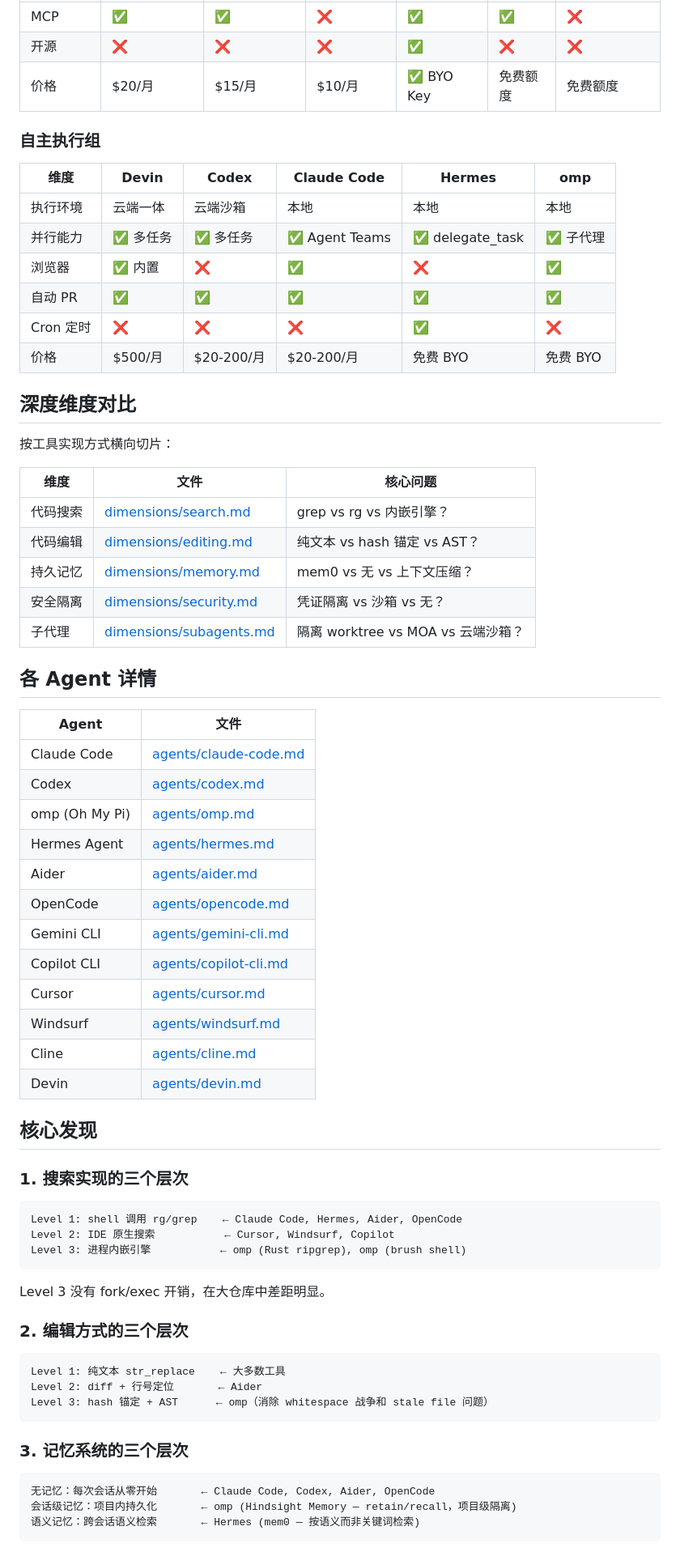
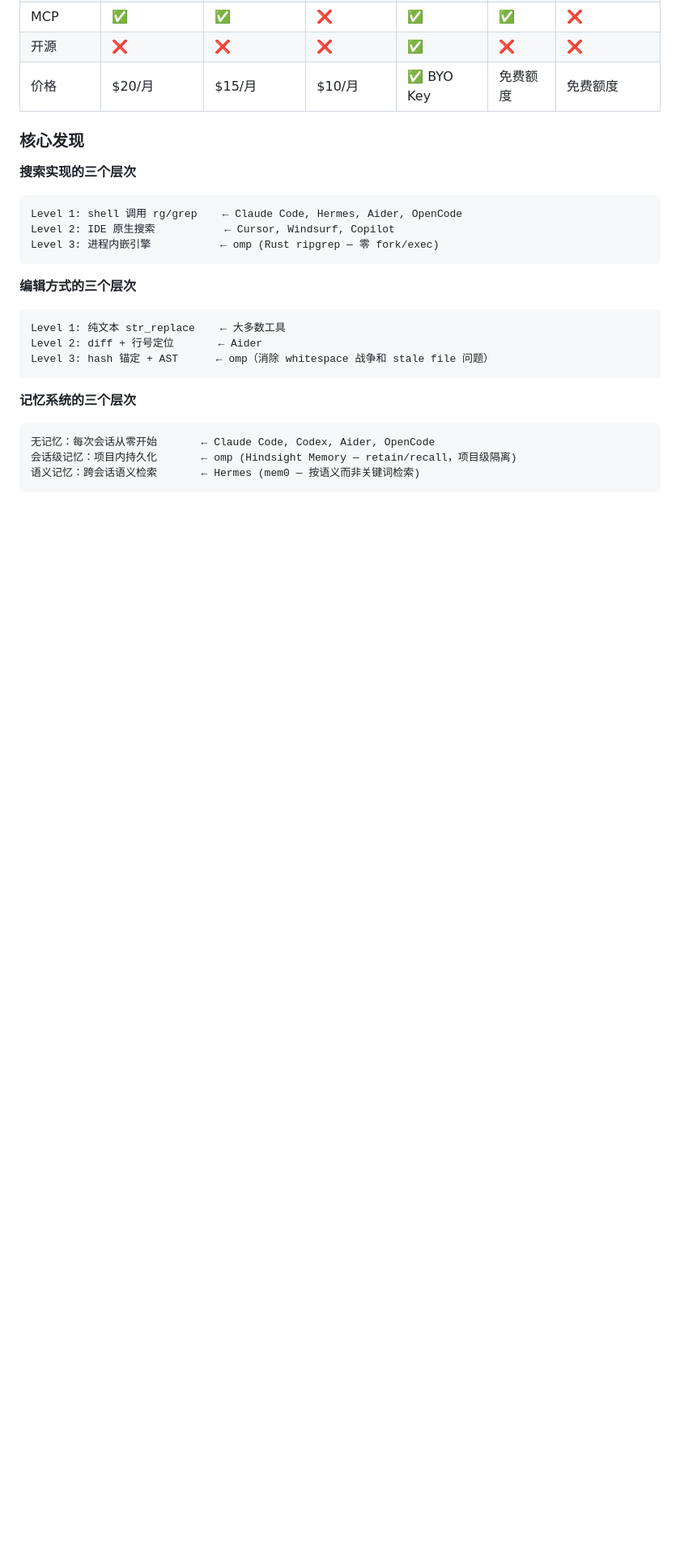
Before and after one commit to alloevil/coding-agent-internals, a Markdown page: README.md, the part around one of its changes. Shown at 81% size. Rendered like a GitHub page; blank space fills up the shorter version.

````diff
--- a/README.md
+++ b/README.md
@@ -70,68 +148,23 @@
 | 开源 | ❌ | ❌ | ❌ | ✅ | ❌ | ❌ |
 | 价格 | $20/月 | $15/月 | $10/月 | ✅ BYO Key | 免费额度 | 免费额度 |
 
-### 自主执行组
+### 核心发现
 
-| 维度 | Devin | Codex | Claude Code | Hermes | omp |
-|------|-------|-------|------------|--------|-----|
-| 执行环境 | 云端一体 | 云端沙箱 | 本地 | 本地 | 本地 |
-| 并行能力 | ✅ 多任务 | ✅ 多任务 | ✅ Agent Teams | ✅ delegate_task | ✅ 子代理 |
-| 浏览器 | ✅ 内置 | ❌ | ✅ | ❌ | ✅ |
-| 自动 PR | ✅ | ✅ | ✅ | ✅ | ✅ |
-| Cron 定时 | ❌ | ❌ | ❌ | ✅ | ❌ |
-| 价格 | $500/月 | $20-200/月 | $20-200/月 | 免费 BYO | 免费 BYO |
-
-## 深度维度对比
-
-按工具实现方式横向切片：
-
-| 维度 | 文件 | 核心问题 |
-|------|------|---------|
-| 代码搜索 | [dimensions/search.md](dimensions/search.md) | grep vs rg vs 内嵌引擎？ |
-| 代码编辑 | [dimensions/editing.md](dimensions/editing.md) | 纯文本 vs hash 锚定 vs AST？ |
-| 持久记忆 | [dimensions/memory.md](dimensions/memory.md) | mem0 vs 无 vs 上下文压缩？ |
-| 安全隔离 | [dimensions/security.md](dimensions/security.md) | 凭证隔离 vs 沙箱 vs 无？ |
-| 子代理 | [dimensions/subagents.md](dimensions/subagents.md) | 隔离 worktree vs MOA vs 云端沙箱？ |
-
-## 各 Agent 详情
-
-| Agent | 文件 |
-|-------|------|
-| Claude Code | [agents/claude-code.md](agents/claude-code.md) |
-| Codex | [agents/codex.md](agents/codex.md) |
-| omp (Oh My Pi) | [agents/omp.md](agents/omp.md) |
-| Hermes Agent | [agents/hermes.md](agents/hermes.md) |
-| Aider | [agents/aider.md](agents/aider.md) |
-| OpenCode | [agents/opencode.md](agents/opencode.md) |
-| Gemini CLI | [agents/gemini-cli.md](agents/gemini-cli.md) |
-| Copilot CLI | [agents/copilot-cli.md](agents/copilot-cli.md) |
-| Cursor | [agents/cursor.md](agents/cursor.md) |
-| Windsurf | [agents/windsurf.md](agents/windsurf.md) |
-| Cline | [agents/cline.md](agents/cline.md) |
-| Devin | [agents/devin.md](agents/devin.md) |
-
-## 核心发现
-
-### 1. 搜索实现的三个层次
-
+**搜索实现的三个层次**
 ```
 Level 1: shell 调用 rg/grep    ← Claude Code, Hermes, Aider, OpenCode
 Level 2: IDE 原生搜索           ← Cursor, Windsurf, Copilot
-Level 3: 进程内嵌引擎           ← omp (Rust ripgrep), omp (brush shell)
+Level 3: 进程内嵌引擎           ← omp (Rust ripgrep — 零 fork/exec)
 ```
 
-Level 3 没有 fork/exec 开销，在大仓库中差距明显。
-
-### 2. 编辑方式的三个层次
-
+**编辑方式的三个层次**
 ```
 Level 1: 纯文本 str_replace    ← 大多数工具
 Level 2: diff + 行号定位       ← Aider
 Level 3: hash 锚定 + AST      ← omp（消除 whitespace 战争和 stale file 问题）
 ```
 
-### 3. 记忆系统的三个层次
-
+**记忆系统的三个层次**
 ```
 无记忆：每次会话从零开始       ← Claude Code, Codex, Aider, OpenCode
 会话级记忆：项目内持久化       ← omp (Hindsight Memory — retain/recall，项目级隔离)
````
Also changed, not shown: other parts of README.md (+101 -21 lines).
